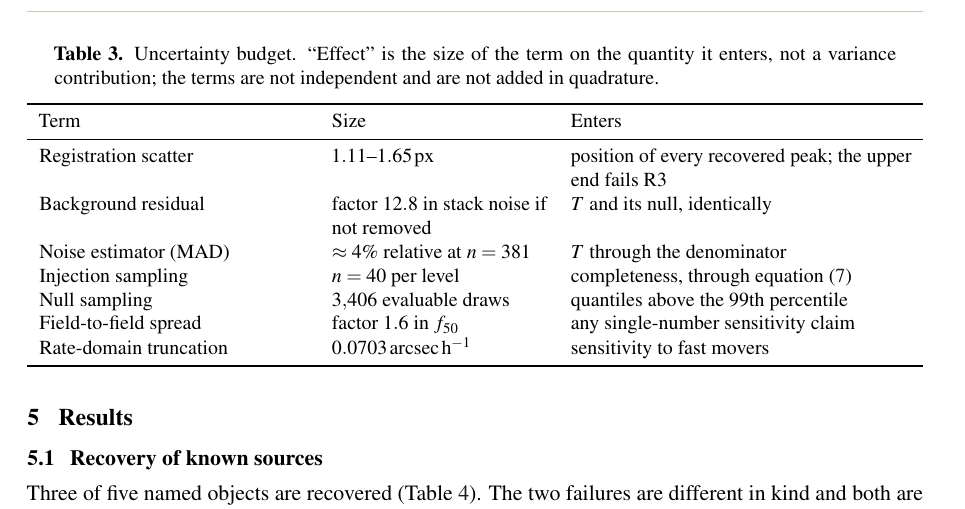
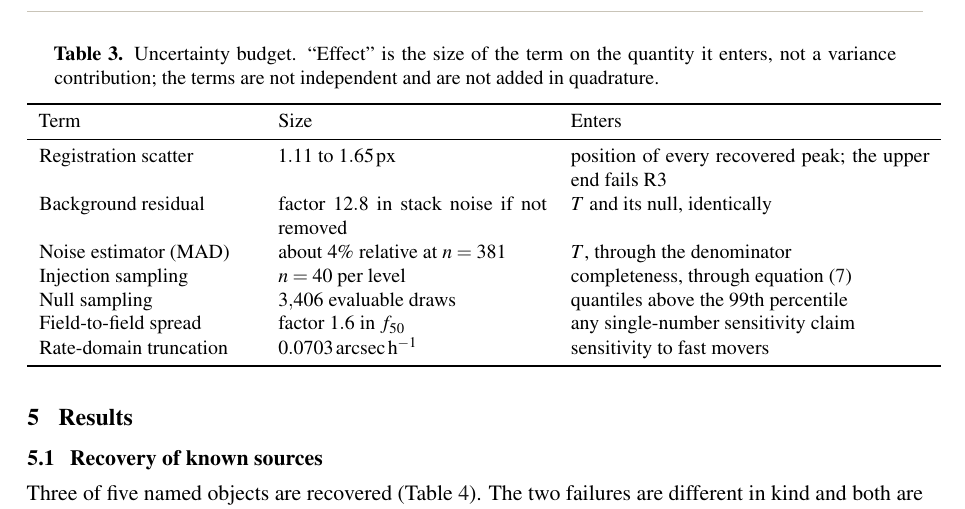
Before and after one commit to alfar1zi/ecluna, a LaTeX document (paper/paper.tex): part of page 11 of 17, cut so that both start at the same text. Compiled offline with pdfLaTeX.

Commit message:
docs(paper): rebalance the uncertainty budget table and point README at the manuscript
Table 3 columns were too narrow for the size column, so the entries wrapped
mid-phrase. Widths are now 0.24/0.30/0.40 of the text width and the ranges use
words instead of hyphens. README layout block lists paper/ and web/.

Evidence: results/logs/paper_build_20261115.log, 17 pages, claim check PASS.

```diff
--- a/paper/paper.tex
+++ b/paper/paper.tex
@@ -618,13 +618,13 @@ measured with the same pipeline.
 enters, not a variance contribution; the terms are not independent and are not
 added in quadrature.}
 \label{tab:budget}
-\begin{tabular}{p{0.30\textwidth}p{0.24\textwidth}p{0.38\textwidth}}
+\begin{tabular}{p{0.24\textwidth}p{0.30\textwidth}p{0.40\textwidth}}
 \toprule
 Term & Size & Enters \\
 \midrule
-Registration scatter & $1.11$--$1.65\px$ & position of every recovered peak; the upper end fails R3 \\
+Registration scatter & $1.11$ to $1.65\px$ & position of every recovered peak; the upper end fails R3 \\
 Background residual & factor $12.8$ in stack noise if not removed & $T$ and its null, identically \\
-Noise estimator (MAD) & $\approx 4\%$ relative at $n=381$ & $T$ through the denominator \\
+Noise estimator (MAD) & about $4\%$ relative at $n=381$ & $T$, through the denominator \\
 Injection sampling & $n=40$ per level & completeness, through equation~\eqref{eq:wilson} \\
 Null sampling & $3{,}406$ evaluable draws & quantiles above the $99$th percentile \\
 Field-to-field spread & factor $1.6$ in $f_{50}$ & any single-number sensitivity claim \\
```
Also changed, not shown: README.md, paper/paper.pdf, 1 other file.
